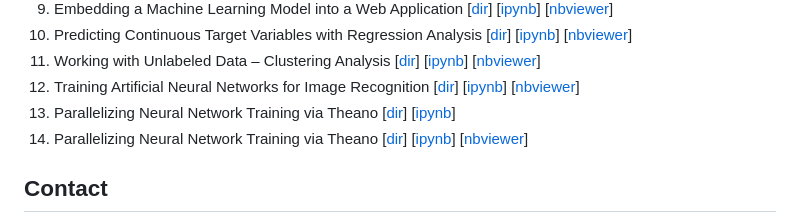
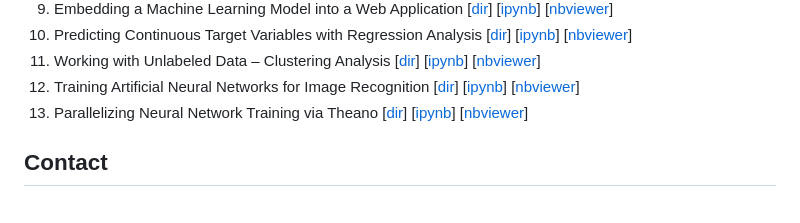
Before and after one commit to rowennetfinder555/Practice1, a Markdown page: code/README.md, the part around the change. Drawn GitHub-style.

```diff
--- a/code/README.md
+++ b/code/README.md
@@ -17,7 +17,6 @@ Simply click on the `ipynb`/`nbviewer` links next to the chapter headlines to vi
 10. Predicting Continuous Target Variables with Regression Analysis [[dir](./ch10)] [[ipynb](./ch10/ch10.ipynb)] [[nbviewer](http://nbviewer.ipython.org/github/rasbt/python-machine-learning-book/blob/master/code/ch10/ch10.ipynb)]
 11. Working with Unlabeled Data – Clustering Analysis [[dir](./ch11)] [[ipynb](./ch11/ch11.ipynb)] [[nbviewer](http://nbviewer.ipython.org/github/rasbt/python-machine-learning-book/blob/master/code/ch11/ch11.ipynb)]
 12. Training Artificial Neural Networks for Image Recognition [[dir](./ch12)] [[ipynb](./ch12/ch12.ipynb)] [[nbviewer](http://nbviewer.ipython.org/github/rasbt/python-machine-learning-book/blob/master/code/ch12/ch12.ipynb)]
-13. Parallelizing Neural Network Training via Theano [[dir](./ch13)] [[ipynb](.2/ch12.ipynb)]
 13. Parallelizing Neural Network Training via Theano [[dir](./ch13)] [[ipynb](./ch13/ch13.ipynb)] [[nbviewer](http://nbviewer.ipython.org/github/rasbt/python-machine-learning-book/blob/master/code/ch13/ch13.ipynb)]
 
 ## Contact
```
Also changed, not shown: docs/feedback.md (+8 -0 lines), docs/images/armand_g_tweet.png (added).
